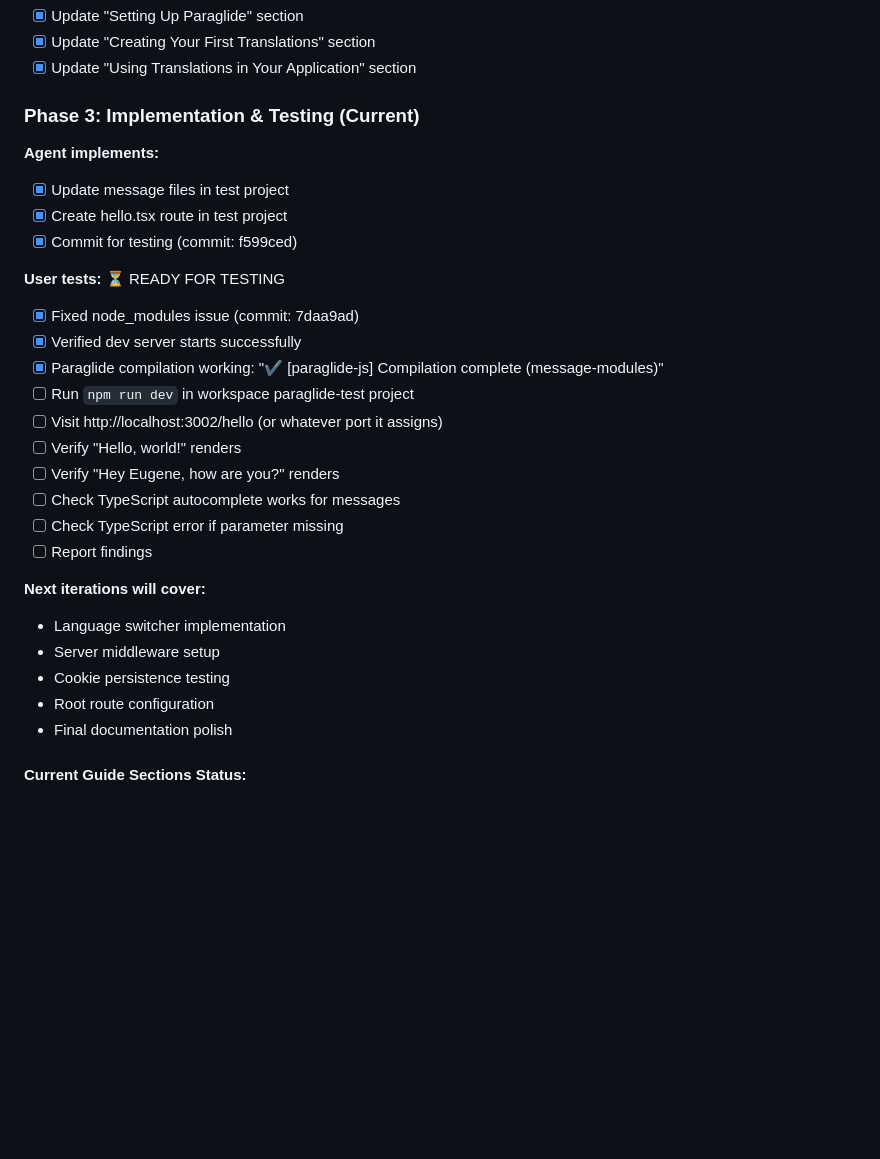
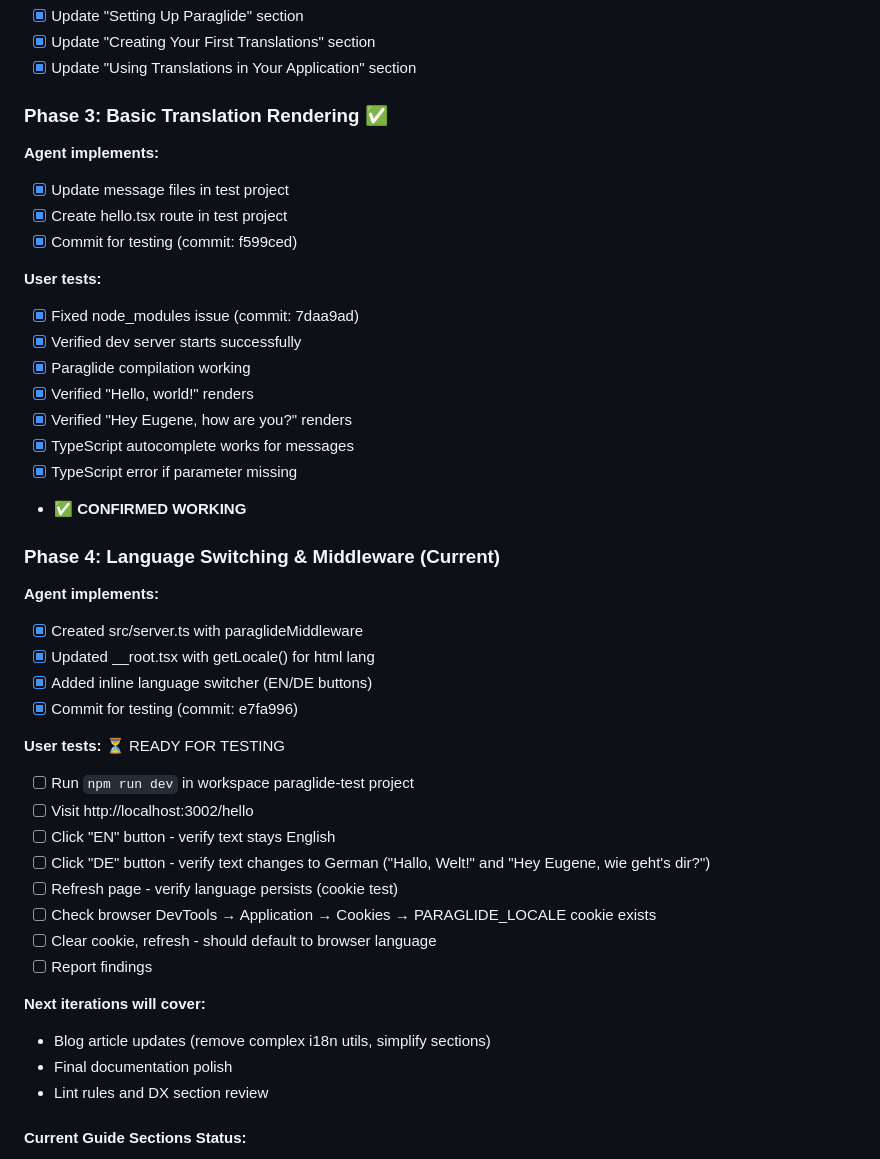
Before and after one commit to EugenEistrach/eugeneistrach-com, a Markdown page: paraglide-v2-upgrade.md, the part around the change. Drawn GitHub-style; blank space fills up the shorter version.

Commit message:
Track Phase 4 implementation: language switching and middleware
- Marked Phase 3 (basic translations) as confirmed working
- Added Phase 4 with server middleware and language switcher
- Detailed testing checklist for cookie persistence
- Clear next steps for blog article updates

```diff
--- a/paraglide-v2-upgrade.md
+++ b/paraglide-v2-upgrade.md
@@ -51,30 +51,43 @@ Upgrading the blog article from Paraglide v1 to v2 for TanStack Start integratio
 - [x] Update "Creating Your First Translations" section
 - [x] Update "Using Translations in Your Application" section
 
-### Phase 3: Implementation & Testing (Current)
+### Phase 3: Basic Translation Rendering ✅
 **Agent implements:**
 - [x] Update message files in test project
 - [x] Create hello.tsx route in test project
 - [x] Commit for testing (commit: f599ced)
 
-**User tests:** ⏳ READY FOR TESTING
+**User tests:**
 - [x] Fixed node_modules issue (commit: 7daa9ad)
 - [x] Verified dev server starts successfully
-- [x] Paraglide compilation working: "✔ [paraglide-js] Compilation complete (message-modules)"
+- [x] Paraglide compilation working
+- [x] Verified "Hello, world!" renders
+- [x] Verified "Hey Eugene, how are you?" renders
+- [x] TypeScript autocomplete works for messages
+- [x] TypeScript error if parameter missing
+- ✅ **CONFIRMED WORKING**
+
+### Phase 4: Language Switching & Middleware (Current)
+**Agent implements:**
+- [x] Created src/server.ts with paraglideMiddleware
+- [x] Updated __root.tsx with getLocale() for html lang
+- [x] Added inline language switcher (EN/DE buttons)
+- [x] Commit for testing (commit: e7fa996)
+
+**User tests:** ⏳ READY FOR TESTING
 - [ ] Run `npm run dev` in workspace paraglide-test project
-- [ ] Visit http://localhost:3002/hello (or whatever port it assigns)
-- [ ] Verify "Hello, world!" renders
-- [ ] Verify "Hey Eugene, how are you?" renders
-- [ ] Check TypeScript autocomplete works for messages
-- [ ] Check TypeScript error if parameter missing
+- [ ] Visit http://localhost:3002/hello
+- [ ] Click "EN" button - verify text stays English
+- [ ] Click "DE" button - verify text changes to German ("Hallo, Welt!" and "Hey Eugene, wie geht's dir?")
+- [ ] Refresh page - verify language persists (cookie test)
+- [ ] Check browser DevTools → Application → Cookies → PARAGLIDE_LOCALE cookie exists
+- [ ] Clear cookie, refresh - should default to browser language
 - [ ] Report findings
 
 **Next iterations will cover:**
-- Language switcher implementation
-- Server middleware setup
-- Cookie persistence testing
-- Root route configuration
+- Blog article updates (remove complex i18n utils, simplify sections)
 - Final documentation polish
+- Lint rules and DX section review
 
 #### Current Guide Sections Status:
 1. ✅ **Getting Started** - Updated for latest CLI
```
